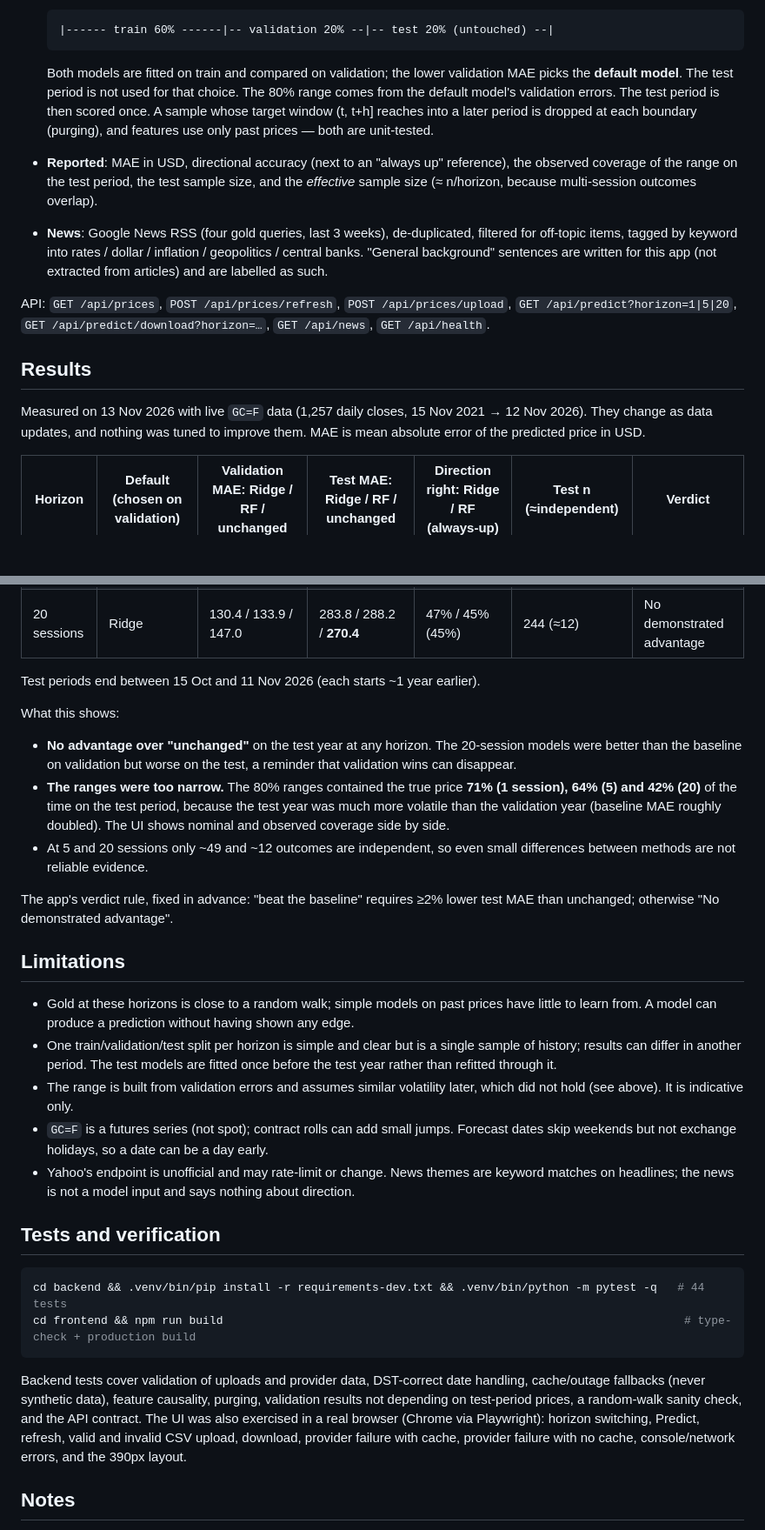
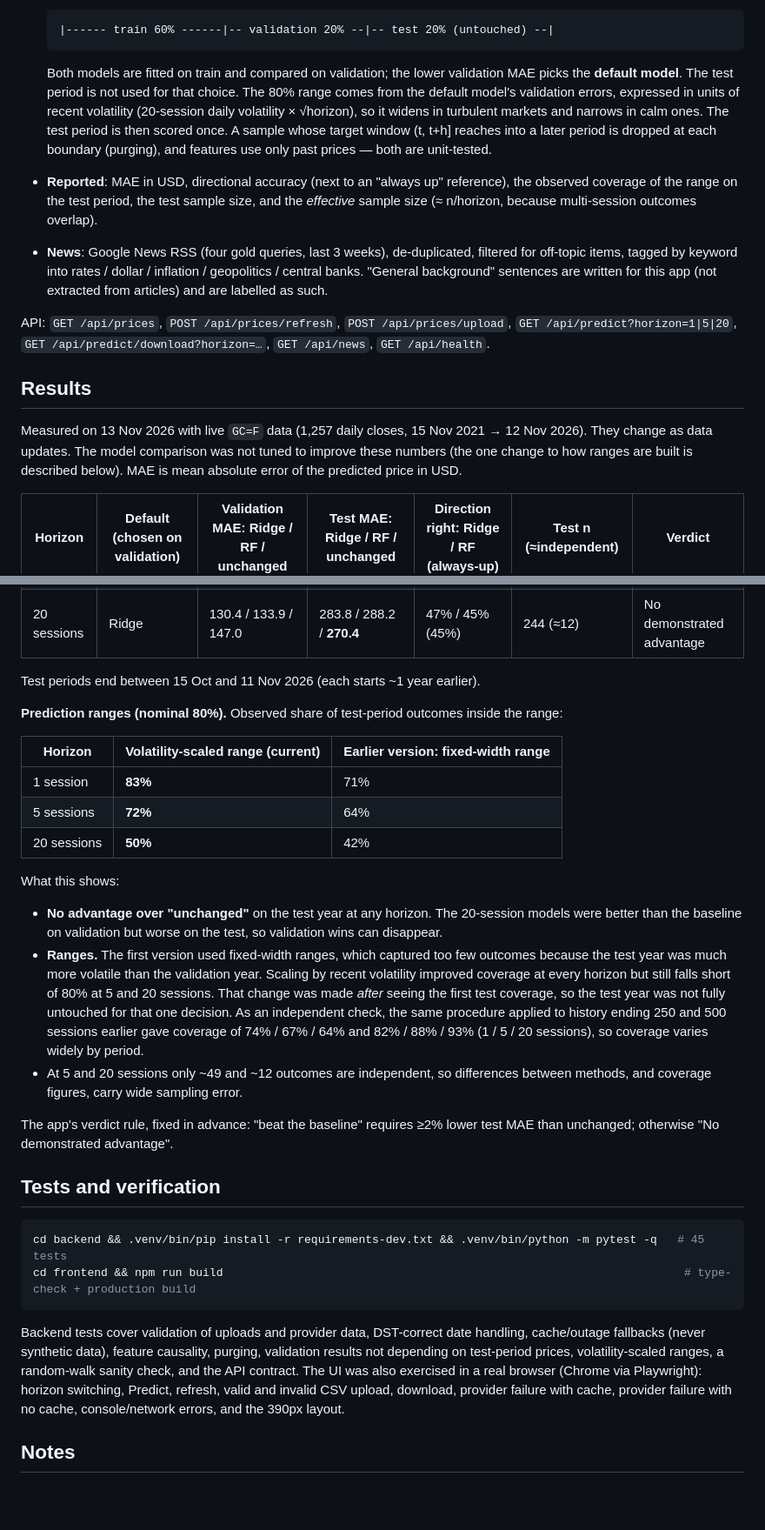
Before and after one commit to Martysunshine/ai-gold-forecast, a Markdown page: README.md, 2 parts joined by grey strips. Shown at 87% size. GitHub-like rendering; blank space fills up the shorter version.

````diff
--- a/README.md
+++ b/README.md
@@ -48,7 +48,7 @@ Google News RSS ───────► news.py ──────────
   ```
   |------ train 60% ------|-- validation 20% --|-- test 20% (untouched) --|
   ```
-  Both models are fitted on train and compared on validation; the lower validation MAE picks the **default model**. The test period is not used for that choice. The 80% range comes from the default model's validation errors. The test period is then scored once. A sample whose target window (t, t+h] reaches into a later period is dropped at each boundary (purging), and features use only past prices — both are unit-tested.
+  Both models are fitted on train and compared on validation; the lower validation MAE picks the **default model**. The test period is not used for that choice. The 80% range comes from the default model's validation errors, expressed in units of recent volatility (20-session daily volatility × √horizon), so it widens in turbulent markets and narrows in calm ones. The test period is then scored once. A sample whose target window (t, t+h] reaches into a later period is dropped at each boundary (purging), and features use only past prices — both are unit-tested.
 - **Reported**: MAE in USD, directional accuracy (next to an "always up" reference), the observed coverage of the range on the test period, the test sample size, and the *effective* sample size (≈ n/horizon, because multi-session outcomes overlap).
 - **News**: Google News RSS (four gold queries, last 3 weeks), de-duplicated, filtered for off-topic items, tagged by keyword into rates / dollar / inflation / geopolitics / central banks. "General background" sentences are written for this app (not extracted from articles) and are labelled as such.
 
@@ -56,7 +56,7 @@ API: `GET /api/prices`, `POST /api/prices/refresh`, `POST /api/prices/upload`, `
 
 ## Results
 
-Measured on 13 Nov 2026 with live `GC=F` data (1,257 daily closes, 15 Nov 2021 → 12 Nov 2026). They change as data updates, and nothing was tuned to improve them. MAE is mean absolute error of the predicted price in USD.
+Measured on 13 Nov 2026 with live `GC=F` data (1,257 daily closes, 15 Nov 2021 → 12 Nov 2026). They change as data updates. The model comparison was not tuned to improve these numbers (the one change to how ranges are built is described below). MAE is mean absolute error of the predicted price in USD.
 
 | Horizon | Default (chosen on validation) | Validation MAE: Ridge / RF / unchanged | Test MAE: Ridge / RF / **unchanged** | Direction right: Ridge / RF (always-up) | Test n (≈independent) | Verdict |
 |---|---|---|---|---|---|---|
@@ -66,30 +66,30 @@ Measured on 13 Nov 2026 with live `GC=F` data (1,257 daily closes, 15 Nov 2021
 
 Test periods end between 15 Oct and 11 Nov 2026 (each starts ~1 year earlier).
 
+**Prediction ranges (nominal 80%).** Observed share of test-period outcomes inside the range:
+
+| Horizon | Volatility-scaled range (current) | Earlier version: fixed-width range |
+|---|---|---|
+| 1 session | **83%** | 71% |
+| 5 sessions | **72%** | 64% |
+| 20 sessions | **50%** | 42% |
+
 What this shows:
 
-- **No advantage over "unchanged"** on the test year at any horizon. The 20-session models were better than the baseline on validation but worse on the test, a reminder that validation wins can disappear.
-- **The ranges were too narrow.** The 80% ranges contained the true price **71% (1 session), 64% (5) and 42% (20)** of the time on the test period, because the test year was much more volatile than the validation year (baseline MAE roughly doubled). The UI shows nominal and observed coverage side by side.
-- At 5 and 20 sessions only ~49 and ~12 outcomes are independent, so even small differences between methods are not reliable evidence.
+- **No advantage over "unchanged"** on the test year at any horizon. The 20-session models were better than the baseline on validation but worse on the test, so validation wins can disappear.
+- **Ranges.** The first version used fixed-width ranges, which captured too few outcomes because the test year was much more volatile than the validation year. Scaling by recent volatility improved coverage at every horizon but still falls short of 80% at 5 and 20 sessions. That change was made *after* seeing the first test coverage, so the test year was not fully untouched for that one decision. As an independent check, the same procedure applied to history ending 250 and 500 sessions earlier gave coverage of 74% / 67% / 64% and 82% / 88% / 93% (1 / 5 / 20 sessions), so coverage varies widely by period.
+- At 5 and 20 sessions only ~49 and ~12 outcomes are independent, so differences between methods, and coverage figures, carry wide sampling error.
 
 The app's verdict rule, fixed in advance: "beat the baseline" requires ≥2% lower test MAE than unchanged; otherwise "No demonstrated advantage".
-
-## Limitations
-
-- Gold at these horizons is close to a random walk; simple models on past prices have little to learn from. A model can produce a prediction without having shown any edge.
-- One train/validation/test split per horizon is simple and clear but is a single sample of history; results can differ in another period. The test models are fitted once before the test year rather than refitted through it.
-- The range is built from validation errors and assumes similar volatility later, which did not hold (see above). It is indicative only.
-- `GC=F` is a futures series (not spot); contract rolls can add small jumps. Forecast dates skip weekends but not exchange holidays, so a date can be a day early.
-- Yahoo's endpoint is unofficial and may rate-limit or change. News themes are keyword matches on headlines; the news is not a model input and says nothing about direction.
 
 ## Tests and verification
 
 ```bash
-cd backend && .venv/bin/pip install -r requirements-dev.txt && .venv/bin/python -m pytest -q   # 44 tests
+cd backend && .venv/bin/pip install -r requirements-dev.txt && .venv/bin/python -m pytest -q   # 45 tests
 cd frontend && npm run build                                                                    # type-check + production build
 ```
 
-Backend tests cover validation of uploads and provider data, DST-correct date handling, cache/outage fallbacks (never synthetic data), feature causality, purging, validation results not depending on test-period prices, a random-walk sanity check, and the API contract. The UI was also exercised in a real browser (Chrome via Playwright): horizon switching, Predict, refresh, valid and invalid CSV upload, download, provider failure with cache, provider failure with no cache, console/network errors, and the 390px layout.
+Backend tests cover validation of uploads and provider data, DST-correct date handling, cache/outage fallbacks (never synthetic data), feature causality, purging, validation results not depending on test-period prices, volatility-scaled ranges, a random-walk sanity check, and the API contract. The UI was also exercised in a real browser (Chrome via Playwright): horizon switching, Predict, refresh, valid and invalid CSV upload, download, provider failure with cache, provider failure with no cache, console/network errors, and the 390px layout.
 
 ## Notes
 
````
Also changed, not shown: other parts of README.md (+1 -1 lines), docs/screenshots/01-before-predict.png, docs/screenshots/02-predicted-desktop.png, docs/screenshots/03-predicted-mobile.png, 6 other files.
